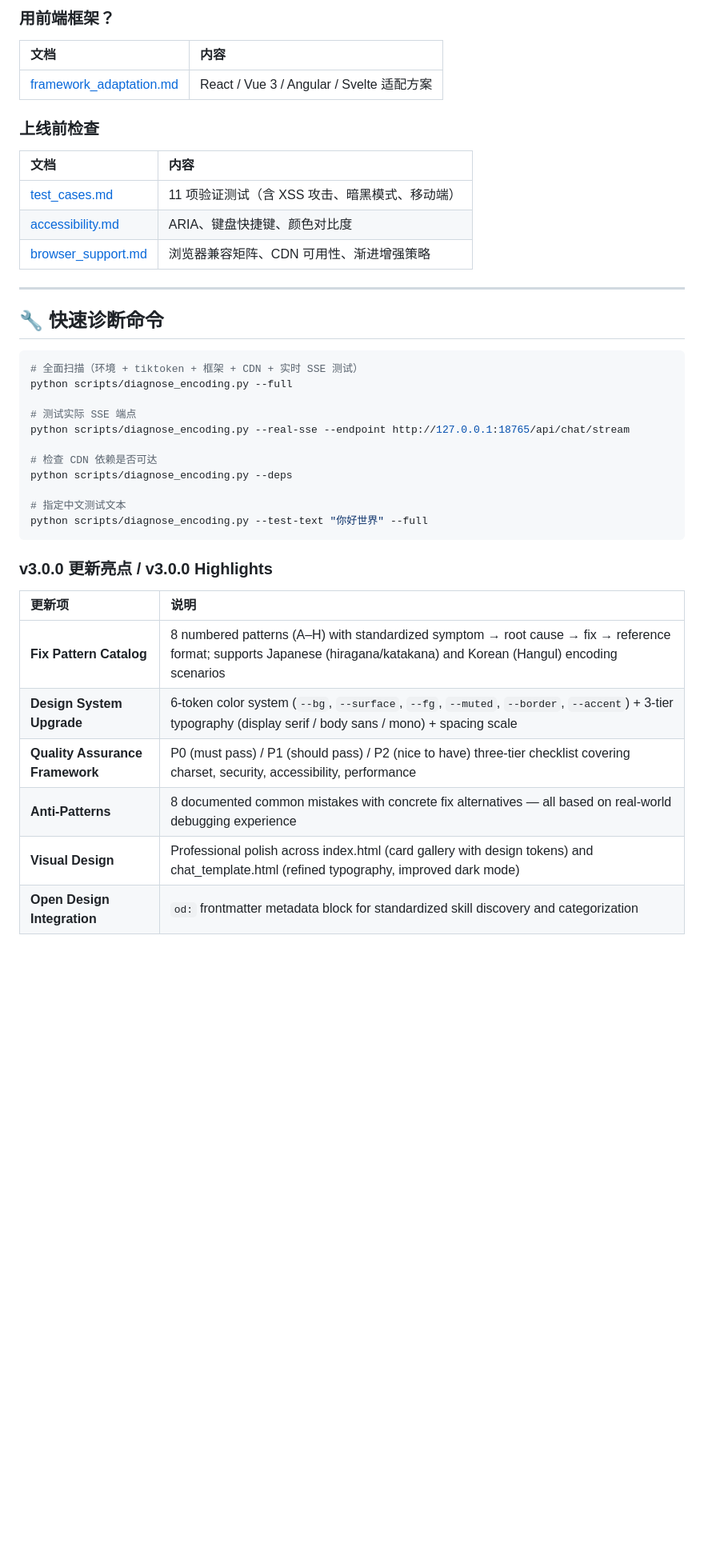
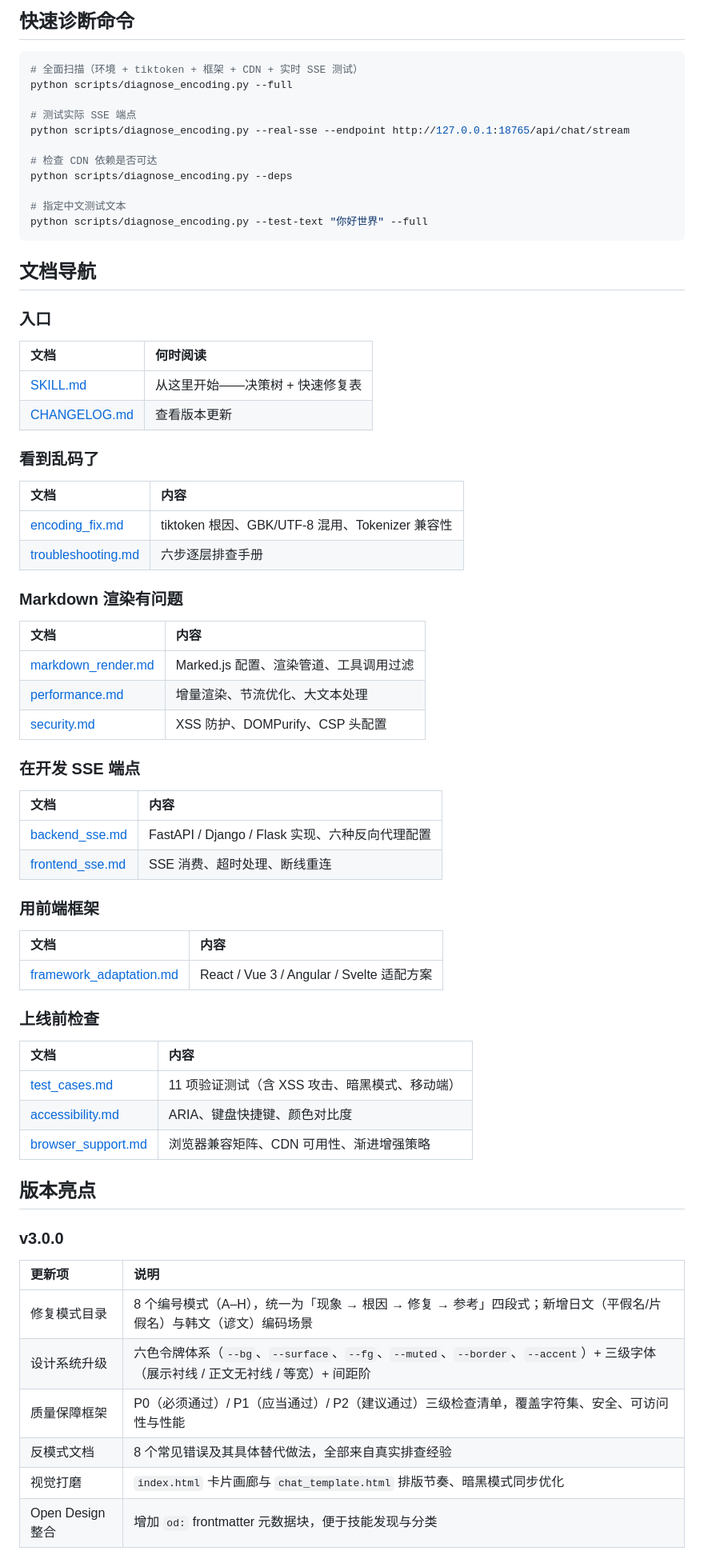
Before and after one commit to YardonYan/markdown-renderer-fix, a Markdown page: README.md, the part around one of its changes. Shown at 80% size. Rendered like a GitHub page; blank space fills up the shorter version.

````diff
--- a/README.md
+++ b/README.md
@@ -187,22 +119,4 @@ SSE 流式 + 中文文本 + Markdown 渲染，看似简单，实际穿越前后
-### 用前端框架？
-
-| 文档 | 内容 |
-|:-----|:-----|
-| [framework_adaptation.md](references/framework_adaptation.md) | React / Vue 3 / Angular / Svelte 适配方案 |
-
-### 上线前检查
-
-| 文档 | 内容 |
-|:-----|:-----|
-| [test_cases.md](references/test_cases.md) | 11 项验证测试（含 XSS 攻击、暗黑模式、移动端） |
-| [accessibility.md](references/accessibility.md) | ARIA、键盘快捷键、颜色对比度 |
-| [browser_support.md](references/browser_support.md) | 浏览器兼容矩阵、CDN 可用性、渐进增强策略 |
-
----
-
-<a id="diagnose"></a>
-
-## 🔧 快速诊断命令
+## 快速诊断命令
 
 ```bash
 # 全面扫描（环境 + tiktoken + 框架 + CDN + 实时 SSE 测试）
@@ -218,14 +132,65 @@ python scripts/diagnose_encoding.py --deps
 python scripts/diagnose_encoding.py --test-text "你好世界" --full
 ```
 
-### v3.0.0 更新亮点 / v3.0.0 Highlights
+<a id="文档导航"></a>
+
+## 文档导航
+
+### 入口
+
+| 文档 | 何时阅读 |
+|:-----|:-----|
+| [SKILL.md](SKILL.md) | 从这里开始——决策树 + 快速修复表 |
+| [CHANGELOG.md](CHANGELOG.md) | 查看版本更新 |
+
+### 看到乱码了
+
+| 文档 | 内容 |
+|:-----|:-----|
+| [encoding_fix.md](references/encoding_fix.md) | tiktoken 根因、GBK/UTF-8 混用、Tokenizer 兼容性 |
+| [troubleshooting.md](references/troubleshooting.md) | 六步逐层排查手册 |
+
+### Markdown 渲染有问题
+
+| 文档 | 内容 |
+|:-----|:-----|
+| [markdown_render.md](references/markdown_render.md) | Marked.js 配置、渲染管道、工具调用过滤 |
+| [performance.md](references/performance.md) | 增量渲染、节流优化、大文本处理 |
+| [security.md](references/security.md) | XSS 防护、DOMPurify、CSP 头配置 |
+
+### 在开发 SSE 端点
+
+| 文档 | 内容 |
+|:-----|:-----|
+| [backend_sse.md](references/backend_sse.md) | FastAPI / Django / Flask 实现、六种反向代理配置 |
+| [frontend_sse.md](references/frontend_sse.md) | SSE 消费、超时处理、断线重连 |
+
+### 用前端框架
+
+| 文档 | 内容 |
+|:-----|:-----|
+| [framework_adaptation.md](references/framework_adaptation.md) | React / Vue 3 / Angular / Svelte 适配方案 |
+
+### 上线前检查
+
+| 文档 | 内容 |
+|:-----|:-----|
+| [test_cases.md](references/test_cases.md) | 11 项验证测试（含 XSS 攻击、暗黑模式、移动端） |
+| [accessibility.md](references/accessibility.md) | ARIA、键盘快捷键、颜色对比度 |
+| [browser_support.md](references/browser_support.md) | 浏览器兼容矩阵、CDN 可用性、渐进增强策略 |
+
+<a id="版本亮点"></a>
+
+## 版本亮点
+
+### v3.0.0
 
 | 更新项 | 说明 |
 |:-------|:-----|
-| **Fix Pattern Catalog** | 8 numbered patterns (A–H) with standardized symptom → root cause → fix → reference format; supports Japanese (hiragana/katakana) and Korean (Hangul) encoding scenarios |
-| **Design System Upgrade** | 6-token color system (`--bg`, `--surface`, `--fg`, `--muted`, `--border`, `--accent`) + 3-tier typography (display serif / body sans / mono) + spacing scale |
-| **Quality Assurance Framework** | P0 (must pass) / P1 (should pass) / P2 (nice to have) three-tier checklist covering charset, security, accessibility, performance |
-| **Anti-Patterns** | 8 documented common mistakes with concrete fix alternatives — all based on real-world debugging experience |
-| **Visual Design** | Professional polish across index.html (card gallery with design tokens) and chat_template.html (refined typography, improved dark mode) |
-| **Open Design Integration** | `od:` frontmatter metadata block for standardized skill discovery and categorization |
+| 修复模式目录 | 8 个编号模式（A–H），统一为「现象 → 根因 → 修复 → 参考」四段式；新增日文（平假名/片假名）与韩文（谚文）编码场景 |
+| 设计系统升级 | 六色令牌体系（`--bg`、`--surface`、`--fg`、`--muted`、`--border`、`--accent`）+ 三级字体（展示衬线 / 正文无衬线 / 等宽）+ 间距阶 |
+| 质量保障框架 | P0（必须通过）/ P1（应当通过）/ P2（建议通过）三级检查清单，覆盖字符集、安全、可访问性与性能 |
+| 反模式文档 | 8 个常见错误及其具体替代做法，全部来自真实排查经验 |
+| 视觉打磨 | `index.html` 卡片画廊与 `chat_template.html` 排版节奏、暗黑模式同步优化 |
+| Open Design 整合 | 增加 `od:` frontmatter 元数据块，便于技能发现与分类 |
 
````
Also changed, not shown: other parts of README.md (+102 -143 lines), CHANGELOG.md (+11 -0 lines), README.en.md (added, +251 -0 lines), assets/hero.png (added), assets/stages.png (added), 1 other file.
